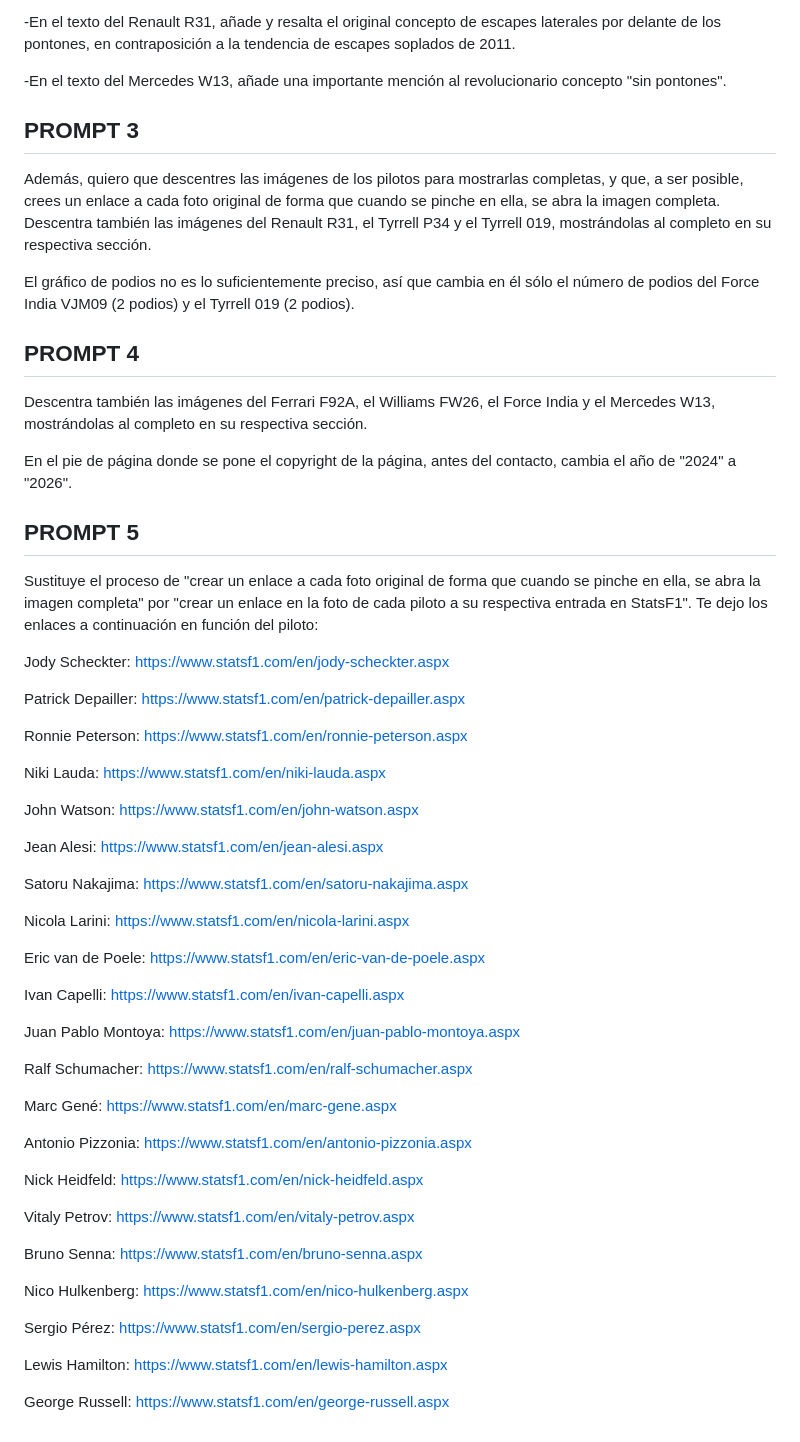
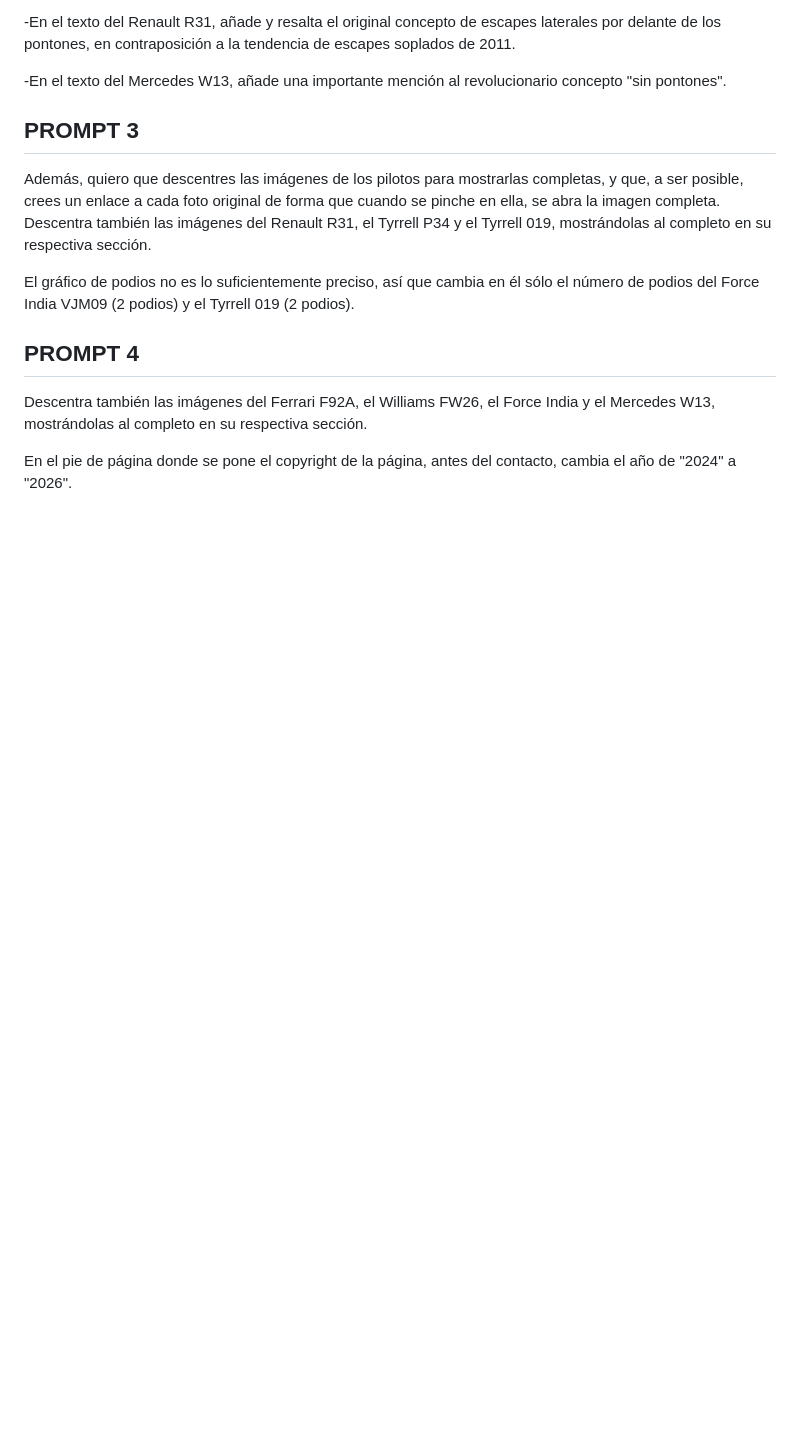
Before and after one commit to antondm11/VibeCoding, a Markdown page: README.md, the part around the change. Drawn GitHub-style; blank space fills up the shorter version.

Commit message:
Actualizar README.md

```diff
--- a/README.md
+++ b/README.md
@@ -247,57 +247,3 @@ El gráfico de podios no es lo suficientemente preciso, así que cambia en él s
 Descentra también las imágenes del Ferrari F92A, el Williams FW26, el Force India y el Mercedes W13, mostrándolas al completo en su respectiva sección.
 
 En el pie de página donde se pone el copyright de la página, antes del contacto, cambia el año de "2024" a "2026".
-
-## PROMPT 5 ##
-
-Sustituye el proceso de "crear un enlace a cada foto original de forma que cuando se pinche en ella, se abra la imagen completa" por "crear un enlace en la foto de cada piloto a su respectiva entrada en StatsF1". Te dejo los enlaces a continuación en función del piloto:
-
-Jody Scheckter: https://www.statsf1.com/en/jody-scheckter.aspx
-
-Patrick Depailler: https://www.statsf1.com/en/patrick-depailler.aspx
-
-Ronnie Peterson: https://www.statsf1.com/en/ronnie-peterson.aspx
-
-
-Niki Lauda: https://www.statsf1.com/en/niki-lauda.aspx
-
-John Watson: https://www.statsf1.com/en/john-watson.aspx
-
-
-Jean Alesi: https://www.statsf1.com/en/jean-alesi.aspx
-
-Satoru Nakajima: https://www.statsf1.com/en/satoru-nakajima.aspx
-
-
-Nicola Larini: https://www.statsf1.com/en/nicola-larini.aspx
-
-Eric van de Poele: https://www.statsf1.com/en/eric-van-de-poele.aspx
-
-
-Ivan Capelli: https://www.statsf1.com/en/ivan-capelli.aspx
-
-
-Juan Pablo Montoya: https://www.statsf1.com/en/juan-pablo-montoya.aspx
-
-Ralf Schumacher: https://www.statsf1.com/en/ralf-schumacher.aspx
-
-Marc Gené: https://www.statsf1.com/en/marc-gene.aspx
-
-Antonio Pizzonia: https://www.statsf1.com/en/antonio-pizzonia.aspx
-
-
-Nick Heidfeld: https://www.statsf1.com/en/nick-heidfeld.aspx
-
-Vitaly Petrov: https://www.statsf1.com/en/vitaly-petrov.aspx
-
-Bruno Senna: https://www.statsf1.com/en/bruno-senna.aspx
-
-
-Nico Hulkenberg: https://www.statsf1.com/en/nico-hulkenberg.aspx
-
-Sergio Pérez: https://www.statsf1.com/en/sergio-perez.aspx
-
-
-Lewis Hamilton: https://www.statsf1.com/en/lewis-hamilton.aspx
-
-George Russell: https://www.statsf1.com/en/george-russell.aspx
```
